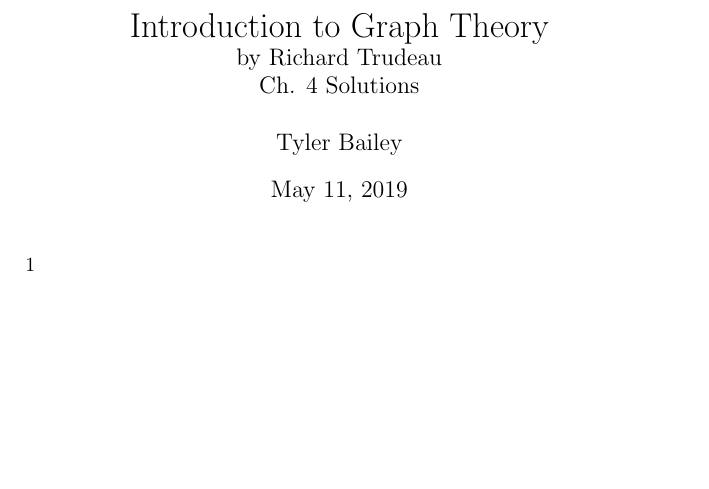
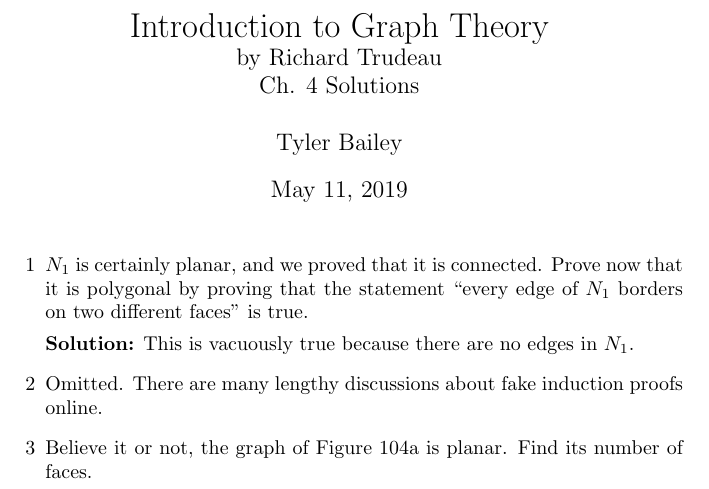
Before and after one commit to baile320/textbook-solutions, a LaTeX document (graph-theory-trudeau/ch-4-solutions.tex): part of the page, cut so that both start at the same text, the shorter picture padded with empty space. Compiled offline with pdfLaTeX.

Commit message:
First two problems solved

```diff
--- a/graph-theory-trudeau/ch-4-solutions.tex
+++ b/graph-theory-trudeau/ch-4-solutions.tex
@@ -16,7 +16,13 @@
 
 \begin{enumerate}
 
-	\item[1]
+	\item[1] $N_1$ is certainly planar, and we proved that it is connected. Prove now that it is polygonal by proving that the statement ``every edge of $N_1$ borders on two different faces" is true.
+
+	\textbf{Solution:} This is vacuously true because there are no edges in $N_1$.
+
+	\item[2] Omitted. There are many lengthy discussions about fake induction proofs online.
+
+	\item[3] Believe it or not, the graph of Figure 104a is planar. Find its number of faces.
 
 \end{enumerate}
 
```
